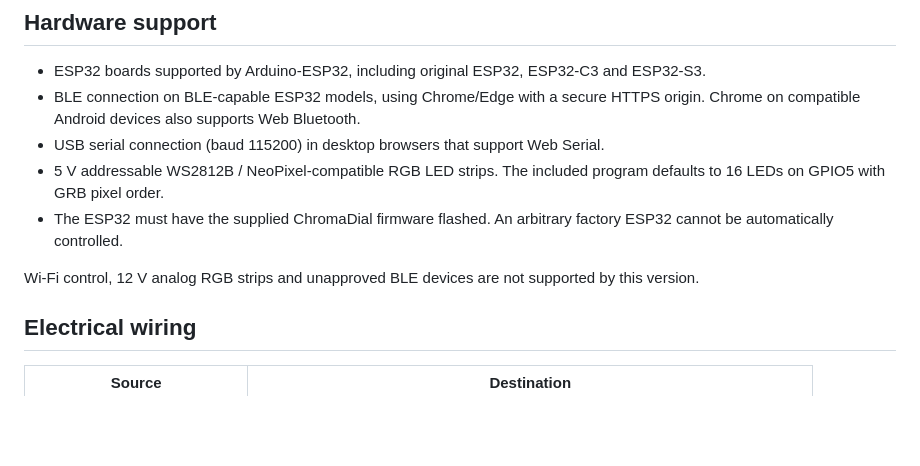
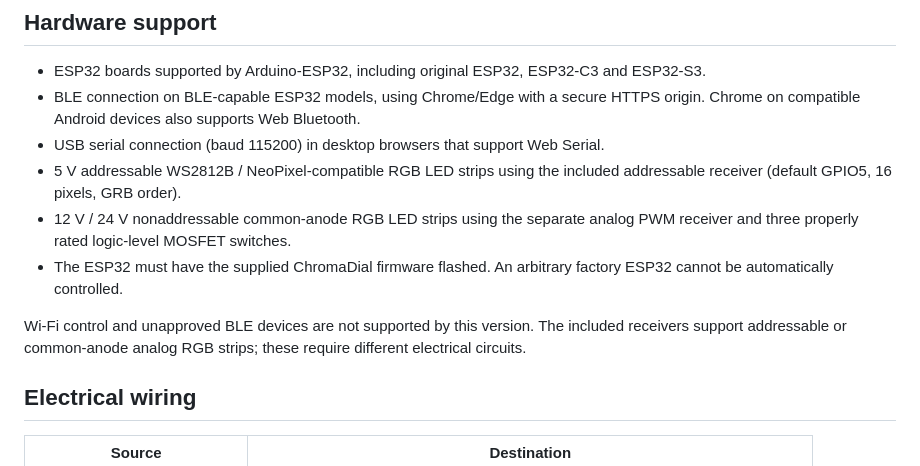
Before and after one commit to PRABS25/Chromadial, a Markdown page: docs/ESP32_RGB_SETUP.md, the part around one of its changes. Drawn GitHub-style; blank space fills up the shorter version.

```diff
--- a/docs/ESP32_RGB_SETUP.md
+++ b/docs/ESP32_RGB_SETUP.md
@@ -7,10 +7,11 @@ This feature sends the game's RGB values (0 through 255 for each channel) to a c
 - ESP32 boards supported by Arduino-ESP32, including original ESP32, ESP32-C3 and ESP32-S3.
 - BLE connection on BLE-capable ESP32 models, using Chrome/Edge with a secure HTTPS origin. Chrome on compatible Android devices also supports Web Bluetooth.
 - USB serial connection (baud 115200) in desktop browsers that support Web Serial.
-- 5 V addressable WS2812B / NeoPixel-compatible RGB LED strips. The included program defaults to 16 LEDs on GPIO5 with GRB pixel order.
+- 5 V addressable WS2812B / NeoPixel-compatible RGB LED strips using the included addressable receiver (default GPIO5, 16 pixels, GRB order).
+- 12 V / 24 V nonaddressable common-anode RGB LED strips using the separate analog PWM receiver and three properly rated logic-level MOSFET switches.
 - The ESP32 must have the supplied ChromaDial firmware flashed. An arbitrary factory ESP32 cannot be automatically controlled.
 
-Wi-Fi control, 12 V analog RGB strips and unapproved BLE devices are not supported by this version.
+Wi-Fi control and unapproved BLE devices are not supported by this version. The included receivers support addressable or common-anode analog RGB strips; these require different electrical circuits.
 
 ## Electrical wiring
 
```
Also changed, not shown: other parts of docs/ESP32_RGB_SETUP.md (+32 -1 lines).
